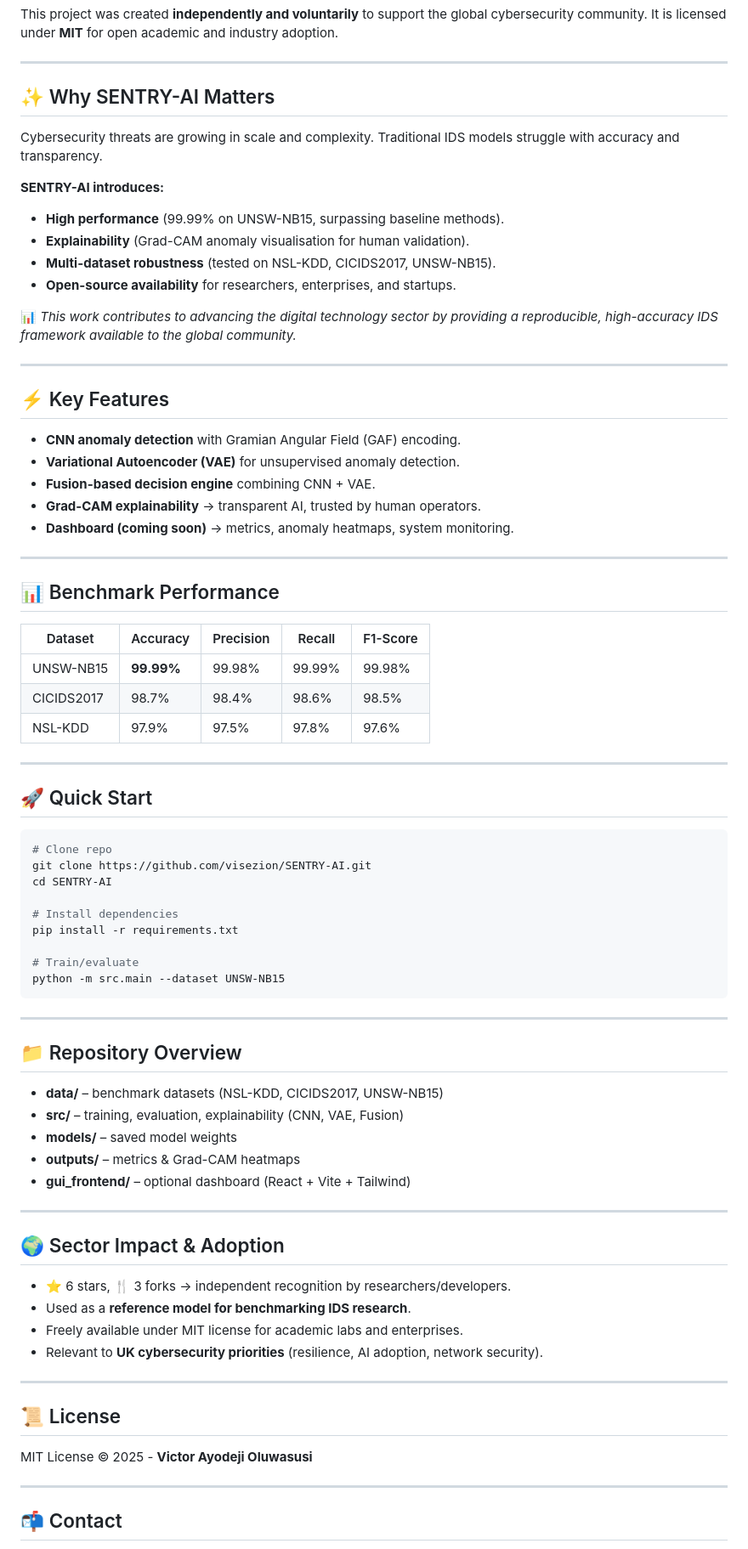
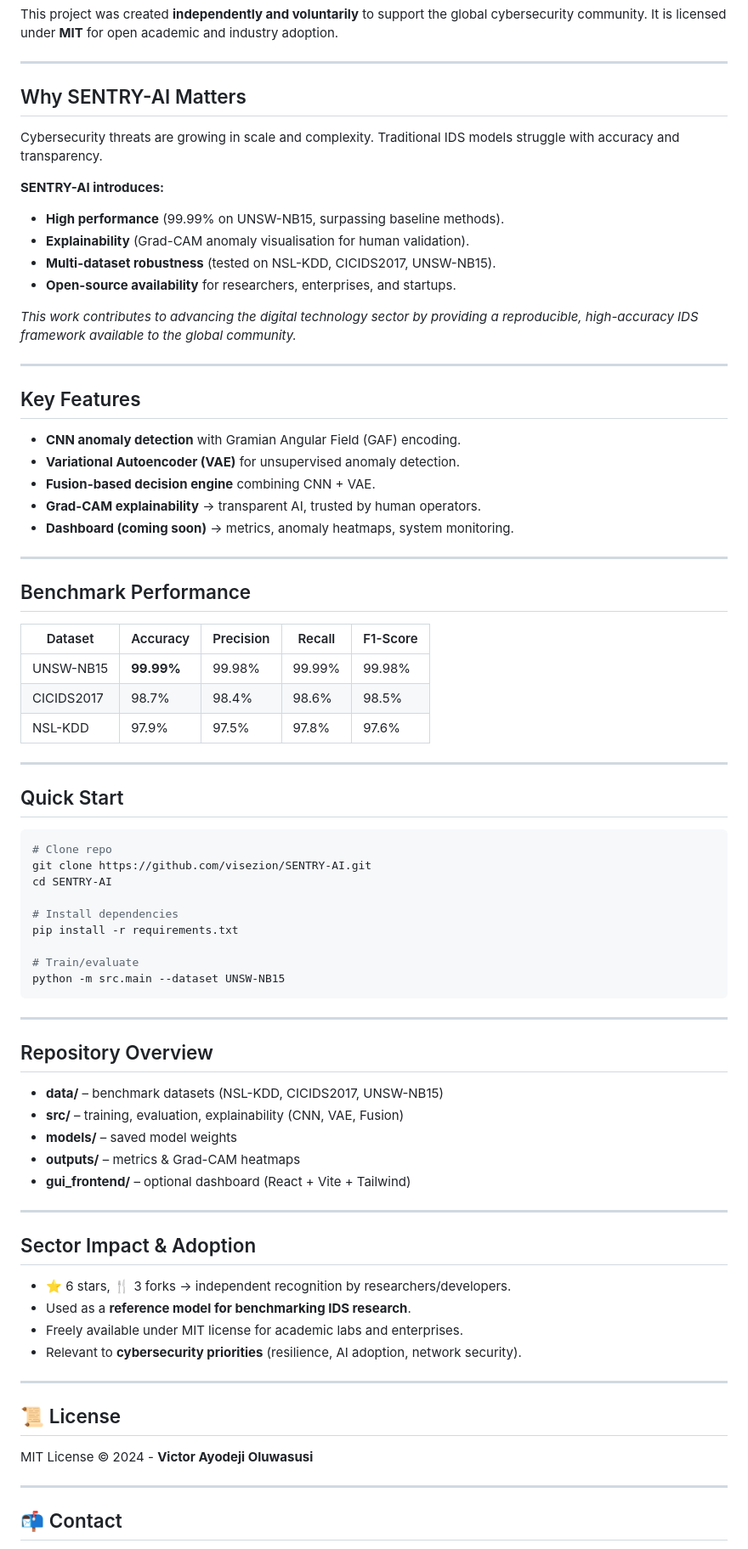
Before and after one commit to visezion/SENTRY-AI-Computer-Vision-Branch, a Markdown page: README.md, the part around the change. Shown: that part at 85% size. GitHub-like rendering.

````diff
--- a/README.md
+++ b/README.md
@@ -7,7 +7,7 @@ This project was created **independently and voluntarily** to support the global
 
 ---
 
-## ✨ Why SENTRY-AI Matters
+##  Why SENTRY-AI Matters
 
 Cybersecurity threats are growing in scale and complexity. Traditional IDS models struggle with accuracy and transparency.
 
@@ -18,11 +18,11 @@ Cybersecurity threats are growing in scale and complexity. Traditional IDS model
 * **Multi-dataset robustness** (tested on NSL-KDD, CICIDS2017, UNSW-NB15).
 * **Open-source availability** for researchers, enterprises, and startups.
 
-📊 *This work contributes to advancing the digital technology sector by providing a reproducible, high-accuracy IDS framework available to the global community.*
+ *This work contributes to advancing the digital technology sector by providing a reproducible, high-accuracy IDS framework available to the global community.*
 
 ---
 
-## ⚡ Key Features
+##  Key Features
 
 * **CNN anomaly detection** with Gramian Angular Field (GAF) encoding.
 * **Variational Autoencoder (VAE)** for unsupervised anomaly detection.
@@ -32,7 +32,7 @@ Cybersecurity threats are growing in scale and complexity. Traditional IDS model
 
 ---
 
-## 📊 Benchmark Performance
+##  Benchmark Performance
 
 | Dataset    | Accuracy   | Precision | Recall | F1-Score |
 | ---------- | ---------- | --------- | ------ | -------- |
@@ -42,7 +42,7 @@ Cybersecurity threats are growing in scale and complexity. Traditional IDS model
 
 ---
 
-## 🚀 Quick Start
+## Quick Start
 
 ```bash
 # Clone repo
@@ -58,7 +58,7 @@ python -m src.main --dataset UNSW-NB15
 
 ---
 
-## 📁 Repository Overview
+## Repository Overview
 
 * **data/** – benchmark datasets (NSL-KDD, CICIDS2017, UNSW-NB15)
 * **src/** – training, evaluation, explainability (CNN, VAE, Fusion)
@@ -68,18 +68,18 @@ python -m src.main --dataset UNSW-NB15
 
 ---
 
-## 🌍 Sector Impact & Adoption
+## Sector Impact & Adoption
 
 * ⭐ 6 stars, 🍴 3 forks → independent recognition by researchers/developers.
 * Used as a **reference model for benchmarking IDS research**.
 * Freely available under MIT license for academic labs and enterprises.
-* Relevant to **UK cybersecurity priorities** (resilience, AI adoption, network security).
+* Relevant to **cybersecurity priorities** (resilience, AI adoption, network security).
 
 ---
 
 ## 📜 License
 
-MIT License © 2025 - **Victor Ayodeji Oluwasusi**
+MIT License © 2024 - **Victor Ayodeji Oluwasusi**
 
 ---
 
````
